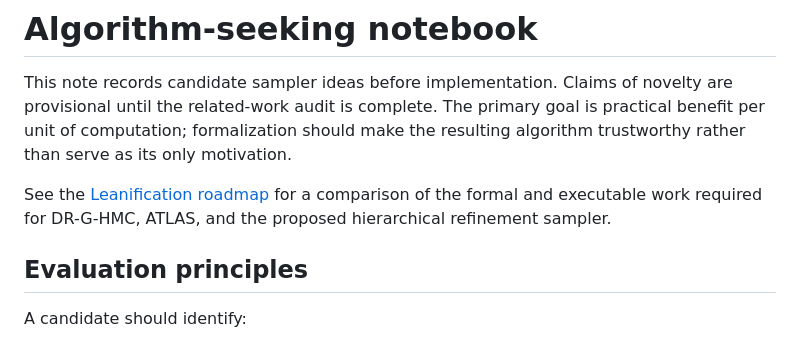
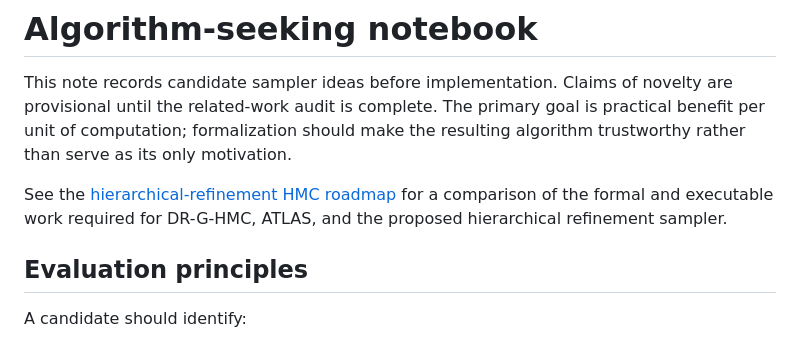
Before and after one commit to xukai92/mcmc-lean, a Markdown page: algo-seek/ideas.md, the part around the change. GitHub-like rendering.

```diff
--- a/algo-seek/ideas.md
+++ b/algo-seek/ideas.md
@@ -5,9 +5,10 @@ novelty are provisional until the related-work audit is complete. The primary
 goal is practical benefit per unit of computation; formalization should make
 the resulting algorithm trustworthy rather than serve as its only motivation.
 
-See the [Leanification roadmap](leanification-roadmap.md) for a comparison of
-the formal and executable work required for DR-G-HMC, ATLAS, and the proposed
-hierarchical refinement sampler.
+See the [hierarchical-refinement HMC
+roadmap](idea-hierarchical-refinement-hmc.md) for a comparison of the formal
+and executable work required for DR-G-HMC, ATLAS, and the proposed hierarchical
+refinement sampler.
 
 ## Evaluation principles
 
```
Also changed, not shown: algo-seek/idea-hierarchical-refinement-hmc.md (renamed from algo-seek/leanification-roadmap.md, +1 -1 lines).
